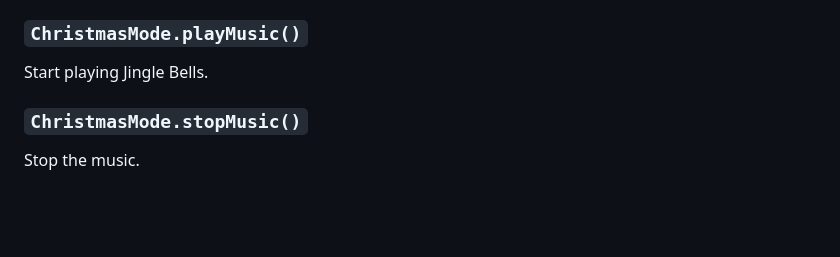
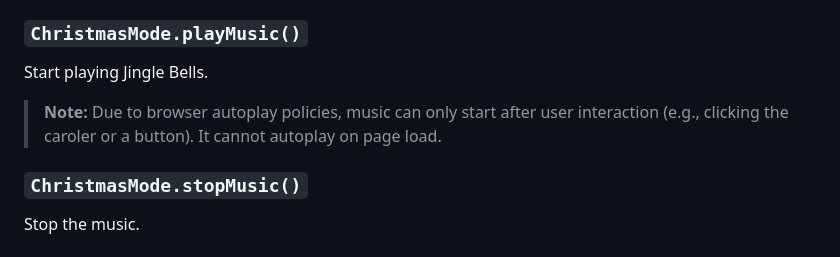
Before and after one commit to codypearce/christmas-mode, a Markdown page: README.md, the part around the change. GitHub-like rendering; blank space fills up the shorter version.

Commit message:
Document browser autoplay limitation for music

```diff
--- a/README.md
+++ b/README.md
@@ -150,6 +150,8 @@ Returns `true` if Christmas Mode is currently active.
 
 Start playing Jingle Bells.
 
+> **Note:** Due to browser autoplay policies, music can only start after user interaction (e.g., clicking the caroler or a button). It cannot autoplay on page load.
+
 ### `ChristmasMode.stopMusic()`
 
 Stop the music.
```
